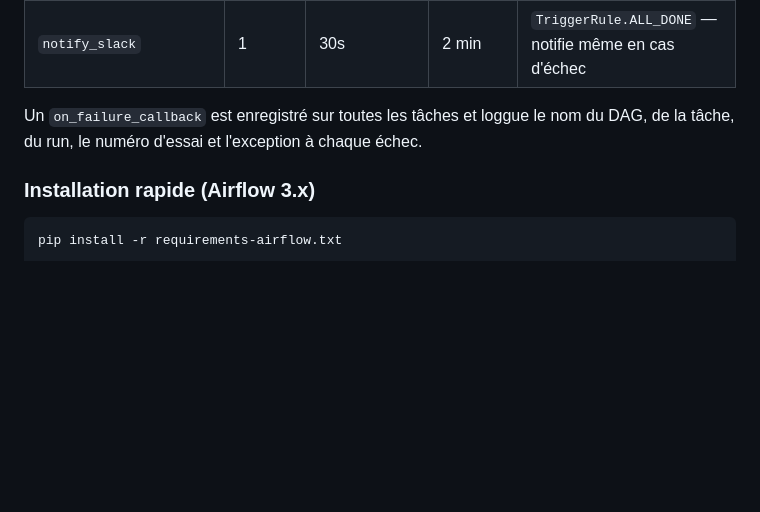
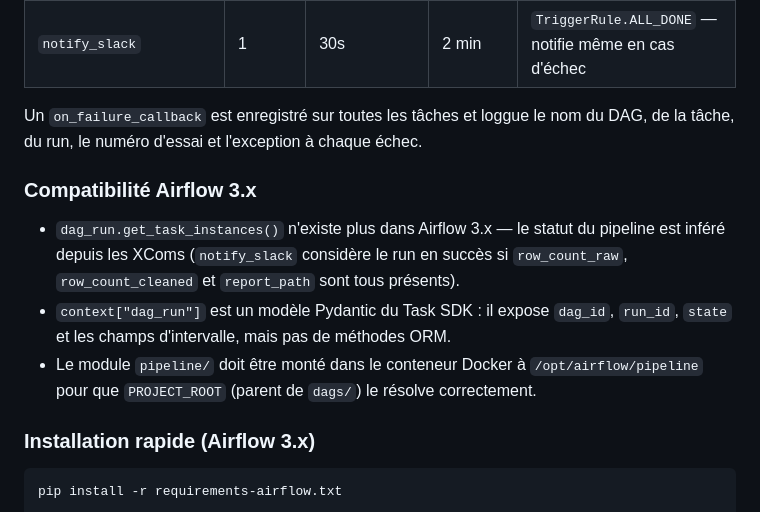
Before and after one commit to registesson/netflix-pipeline-csv-sqlite, a Markdown page: README.md, the part around the change. Rendered like a GitHub page; blank space fills up the shorter version.

Commit message:
docs(readme): document Airflow 3.x compatibility constraints
Co-Authored-By: Claude Sonnet 4.6 <noreply@anthropic.com>

````diff
--- a/README.md
+++ b/README.md
@@ -226,6 +226,12 @@ Chaque tâche a une stratégie de retry et un timeout adaptés à sa nature :
 
 Un `on_failure_callback` est enregistré sur toutes les tâches et loggue le nom du DAG, de la tâche, du run, le numéro d'essai et l'exception à chaque échec.
 
+### Compatibilité Airflow 3.x
+
+- `dag_run.get_task_instances()` n'existe plus dans Airflow 3.x — le statut du pipeline est inféré depuis les XComs (`notify_slack` considère le run en succès si `row_count_raw`, `row_count_cleaned` et `report_path` sont tous présents).
+- `context["dag_run"]` est un modèle Pydantic du Task SDK : il expose `dag_id`, `run_id`, `state` et les champs d'intervalle, mais pas de méthodes ORM.
+- Le module `pipeline/` doit être monté dans le conteneur Docker à `/opt/airflow/pipeline` pour que `PROJECT_ROOT` (parent de `dags/`) le résolve correctement.
+
 ### Installation rapide (Airflow 3.x)
 
 ```bash
````
